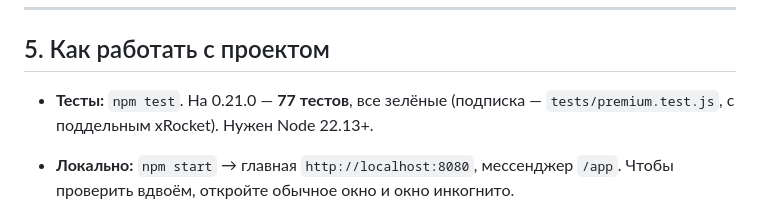
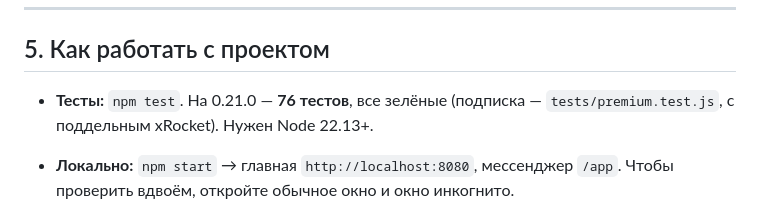
Before and after one commit to nshimanovskiy/tainik, a Markdown page: docs/HANDOFF.md, the part around the change. GitHub-like rendering.

Commit message:
HANDOFF: число тестов
Co-Authored-By: Claude Opus 5.5 <noreply@anthropic.com>
Claude-Session: https://claude.ai/code/session_01BcEyra9WpeuhThnBfK3qPd

```diff
--- a/docs/HANDOFF.md
+++ b/docs/HANDOFF.md
@@ -250,7 +250,7 @@ docker-compose.yml, Dockerfile, .env.example, DEPLOY.md, RELEASING.md, CHANGELOG
 
 ## 5. Как работать с проектом
 
-- **Тесты:** `npm test`. На 0.21.0 — **77 тестов**, все зелёные (подписка — `tests/premium.test.js`, с поддельным xRocket). Нужен Node 22.13+.
+- **Тесты:** `npm test`. На 0.21.0 — **76 тестов**, все зелёные (подписка — `tests/premium.test.js`, с поддельным xRocket). Нужен Node 22.13+.
 - **Локально:** `npm start` → главная `http://localhost:8080`, мессенджер `/app`. Чтобы проверить вдвоём, откройте обычное окно и окно инкогнито.
 - **CI:** каждый push в `main` запускает `build.yml`: test, docker, desktop×3, android. Статус:
   `curl -s "https://api.github.com/repos/nshimanovskiy/tainik/actions/runs?branch=main&per_page=1"`
```
